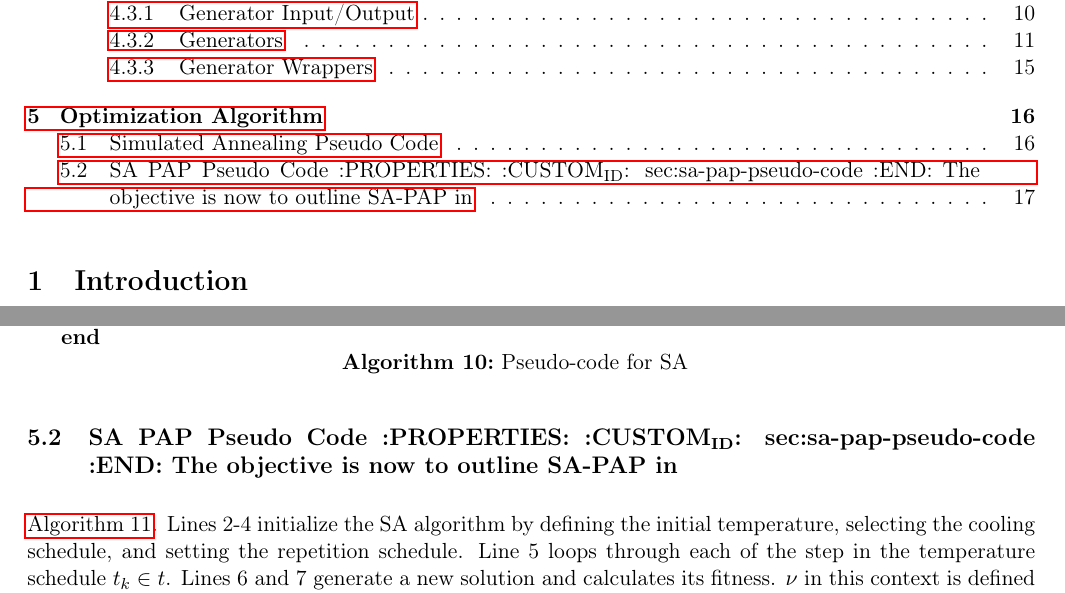
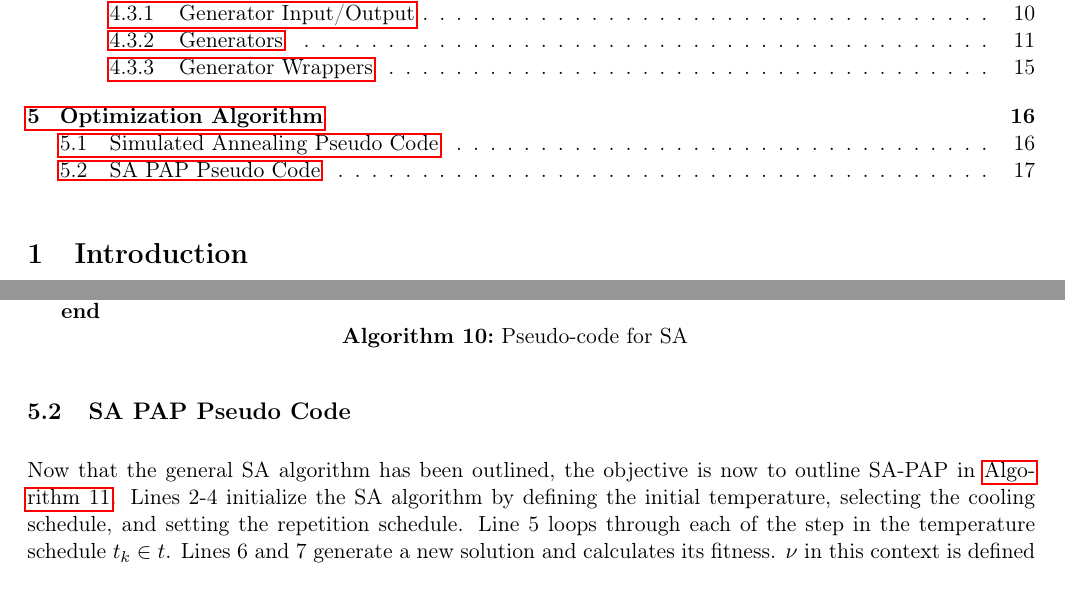
Before and after one commit to alexb7711/sa-pap-paper, a LaTeX document (main.tex): two parts of pages 1 and 17 of 18, joined at a grey line, cut so that both start at the same text. Compiled offline with pdfLaTeX.

Commit message:
Minor edits

```diff
--- a/main.tex
+++ b/main.tex
@@ -1217,8 +1217,9 @@ The modifications then occurs over \(J\) iterations. This is repeated for all te
     }
 \end{algorithm}
 
-\subsection{SA PAP Pseudo Code :PROPERTIES: :CUSTOM\textsubscript{ID}: sec:sa-pap-pseudo-code :END: The objective is now to outline SA-PAP in}
-\label{sec:org94389a2}
-\ref{alg:sa-pap}. Lines 2-4 initialize the SA algorithm by defining the initial temperature, selecting the cooling
-schedule, and setting the repetition schedule. Line 5 loops through each of the step in the temperature schedule \(t_k \in
-t\). Lines 6 and 7 generate a new solution and calculates its fitness. \(\nu\) in this context is defined as \(\nu = (u, d, v,
+\subsection{SA PAP Pseudo Code}
+\label{sec:sa-pap-pseudo-code}
+Now that the general SA algorithm has been outlined, the objective is now to outline SA-PAP in \ref{alg:sa-pap}. Lines
+2-4 initialize the SA algorithm by defining the initial temperature, selecting the cooling schedule, and setting the
+repetition schedule. Line 5 loops through each of the step in the temperature schedule \(t_k \in t\). Lines 6 and 7 generate
+a new solution and calculates its fitness. \(\nu\) in this context is defined as \(\nu = (u, d, v, \eta)\) Lines 8 through 13
```
Also changed, not shown: main.tex (16 more changed lines), 1 other file.
